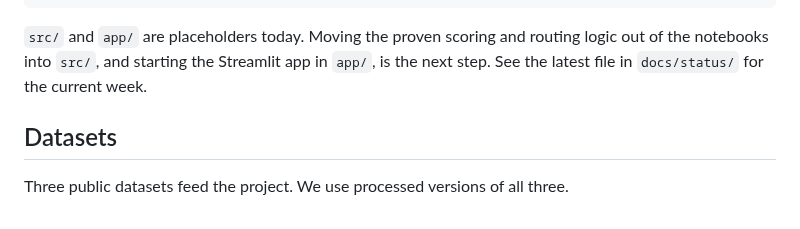
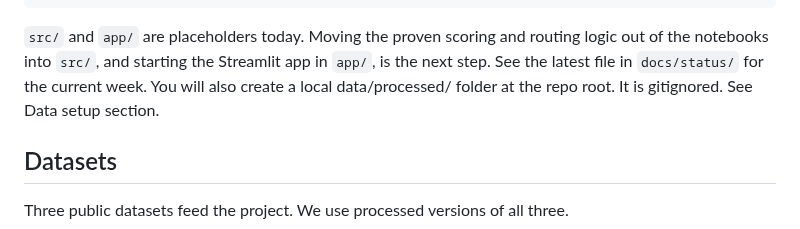
Before and after one commit to vanshika-s/SafePath, a Markdown page: README.md, the part around the change. Rendered like a GitHub page.

````diff
--- a/README.md
+++ b/README.md
@@ -51,7 +51,7 @@ SafePath/
 └── README.md
 ```
 
-`src/` and `app/` are placeholders today. Moving the proven scoring and routing logic out of the notebooks into `src/`, and starting the Streamlit app in `app/`, is the next step. See the latest file in `docs/status/` for the current week.
+`src/` and `app/` are placeholders today. Moving the proven scoring and routing logic out of the notebooks into `src/`, and starting the Streamlit app in `app/`, is the next step. See the latest file in `docs/status/` for the current week. You will also create a local data/processed/ folder at the repo root. It is gitignored. See Data setup section.
 
 ## Datasets
 
````
